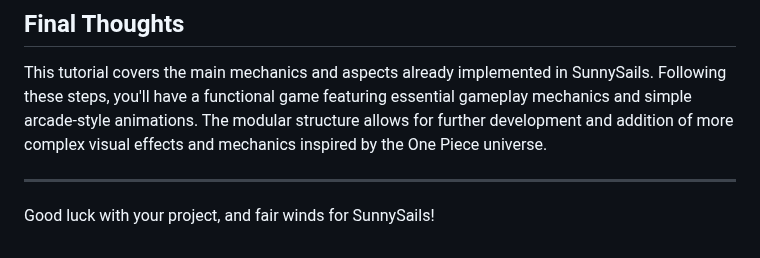
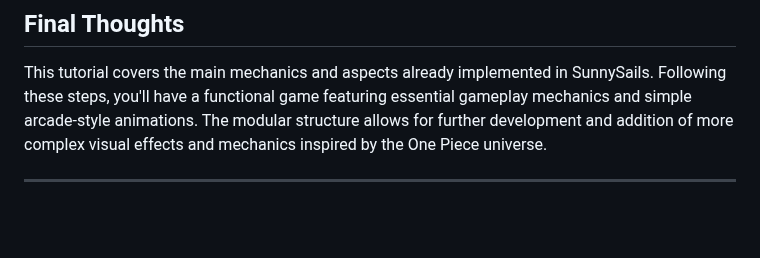
Before and after one commit to fschaitel/SunnySails, a Markdown page: docs/tutorial.md, the part around the change. Drawn GitHub-style; blank space fills up the shorter version.

```diff
--- a/docs/tutorial.md
+++ b/docs/tutorial.md
@@ -186,5 +186,3 @@ function update() {
 This tutorial covers the main mechanics and aspects already implemented in SunnySails. Following these steps, you'll have a functional game featuring essential gameplay mechanics and simple arcade-style animations. The modular structure allows for further development and addition of more complex visual effects and mechanics inspired by the One Piece universe.
 
 ---
-
-Good luck with your project, and fair winds for SunnySails!
```
